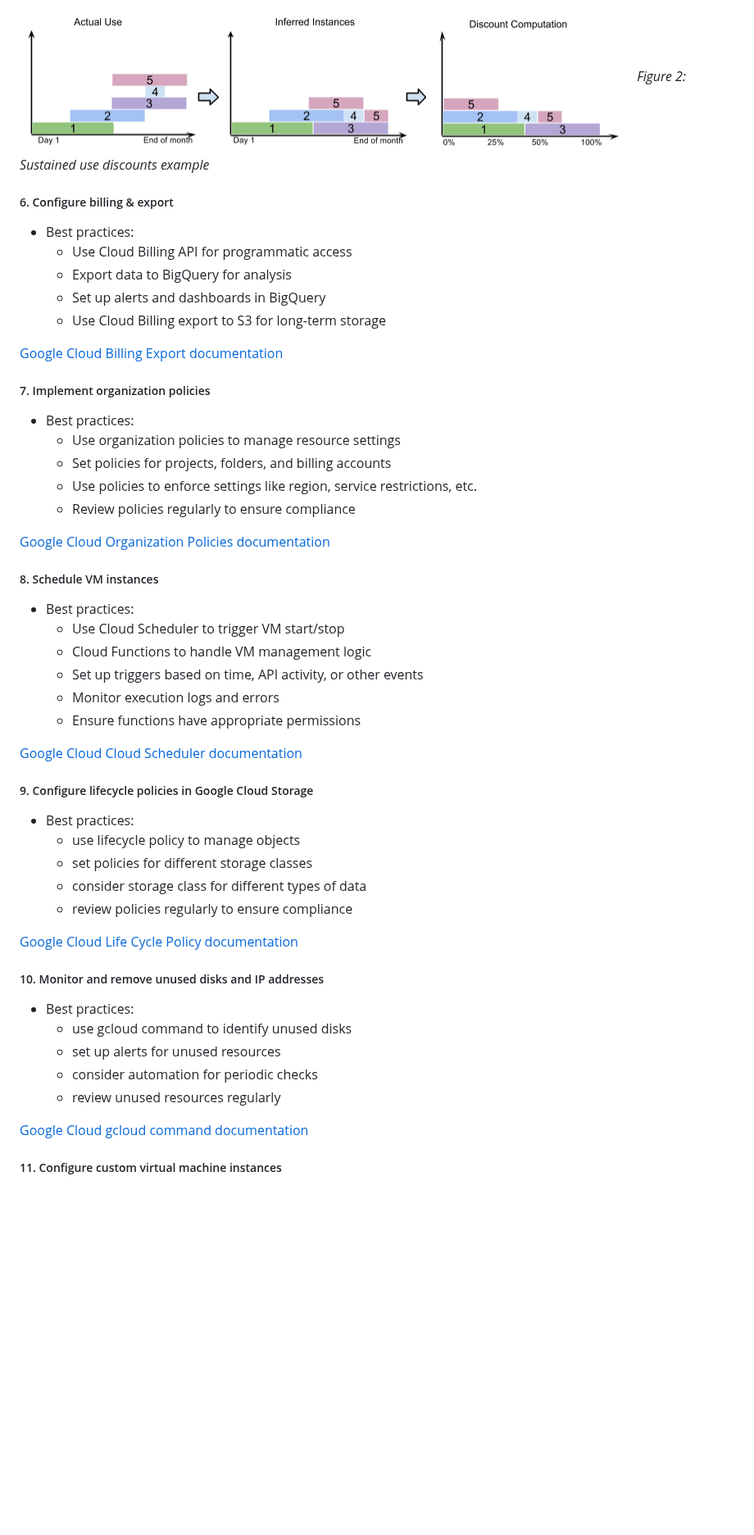
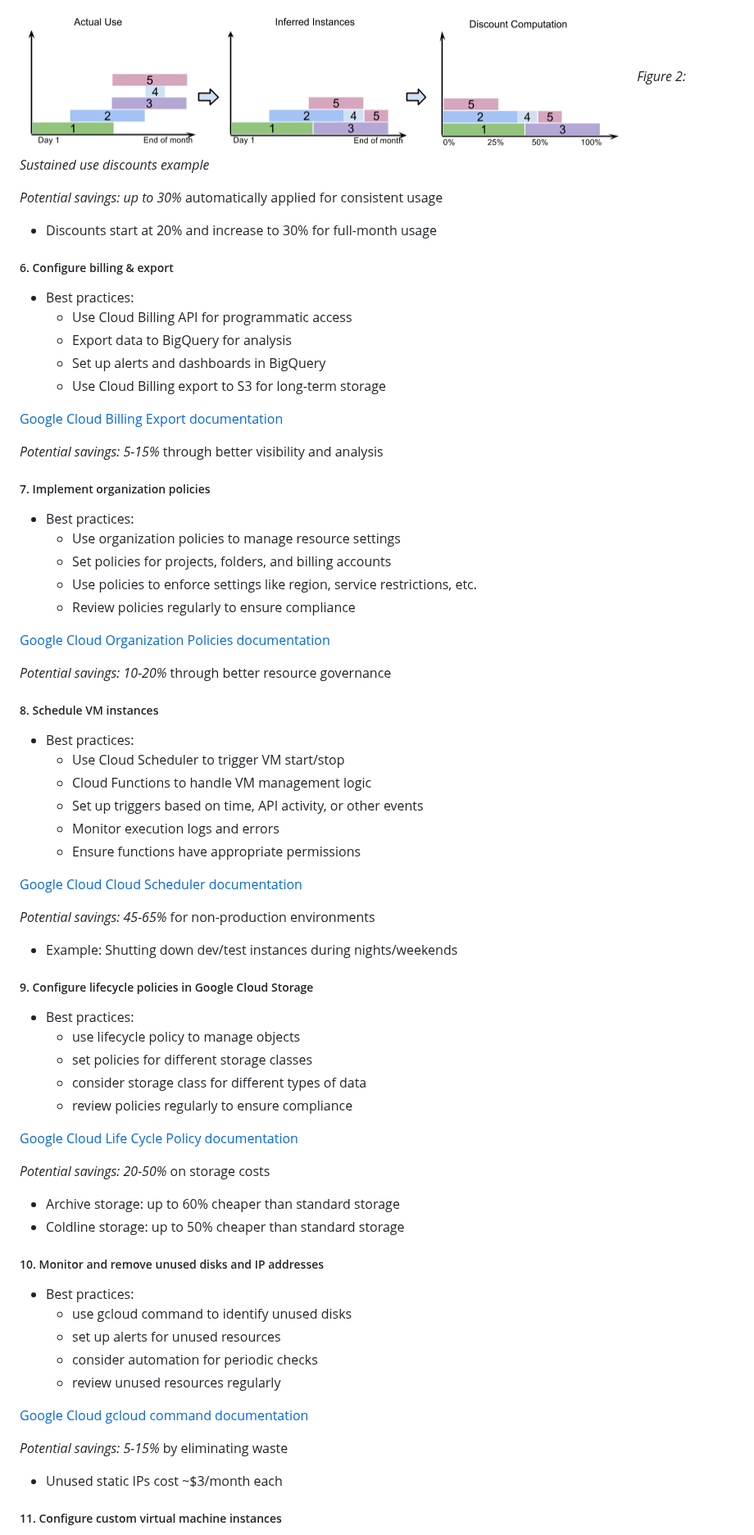
Before and after one commit to Kodotautas/Data-Engineering, a Markdown page: 13_GCP_costs_optimization_techniques/README.md, the part around one of its changes. Shown at 82% size. Drawn GitHub-style; blank space fills up the shorter version.

Commit message:
added costs saving potential

```diff
--- a/13_GCP_costs_optimization_techniques/README.md
+++ b/13_GCP_costs_optimization_techniques/README.md
@@ -65,6 +75,9 @@
    ![sustained use discounts](images/sustained.png)
    *Figure 2: Sustained use discounts example*
 
+   *Potential savings: up to 30%* automatically applied for consistent usage
+   - Discounts start at 20% and increase to 30% for full-month usage
+
 ##### 6. Configure billing & export
    - Best practices:
      - Use Cloud Billing API for programmatic access
@@ -74,6 +87,8 @@
 
    [Google Cloud Billing Export documentation](https://cloud.google.com/billing/docs/how-to/export-data-bigquery)
 
+   *Potential savings: 5-15%* through better visibility and analysis
+
 ##### 7. Implement organization policies
    - Best practices:
      - Use organization policies to manage resource settings
@@ -82,6 +97,8 @@
      - Review policies regularly to ensure compliance
 
    [Google Cloud Organization Policies documentation](https://cloud.google.com/resource-manager/docs/organization-policy/overview)
+
+   *Potential savings: 10-20%* through better resource governance
 
 ##### 8. Schedule VM instances
    - Best practices:
@@ -93,6 +110,9 @@
 
    [Google Cloud Cloud Scheduler documentation](https://cloud.google.com/scheduler/docs/start-and-stop-compute-engine-instances-on-a-schedule)
 
+   *Potential savings: 45-65%* for non-production environments
+   - Example: Shutting down dev/test instances during nights/weekends
+
 ##### 9. Configure lifecycle policies in Google Cloud Storage
    - Best practices:
       - use lifecycle policy to manage objects
@@ -101,6 +121,10 @@
       - review policies regularly to ensure compliance
 
    [Google Cloud Life Cycle Policy documentation](https://cloud.google.com/storage/docs/lifecycle)
+
+   *Potential savings: 20-50%* on storage costs
+   - Archive storage: up to 60% cheaper than standard storage
+   - Coldline storage: up to 50% cheaper than standard storage
 
 ##### 10. Monitor and remove unused disks and IP addresses
    - Best practices:
@@ -111,6 +135,9 @@
 
    [Google Cloud gcloud command documentation](https://cloud.google.com/compute/docs/viewing-and-applying-idle-resources-recommendations)
 
+   *Potential savings: 5-15%* by eliminating waste
+   - Unused static IPs cost ~$3/month each
+
 ##### 11. Configure custom virtual machine instances
    - Best practices:
       - use custom machine types for specific workloads
```
Also changed, not shown: other parts of 13_GCP_costs_optimization_techniques/README.md (+40 -0 lines).
